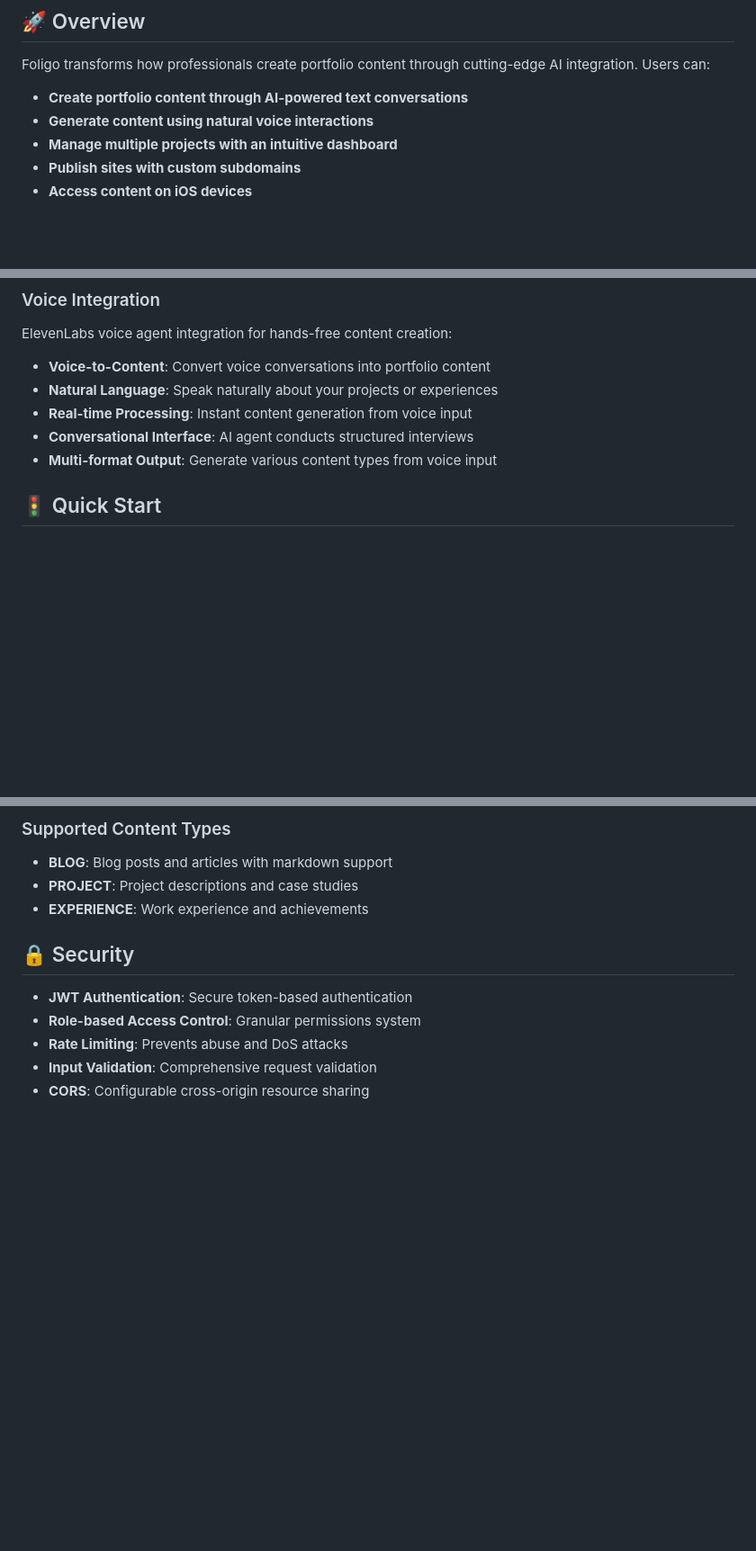
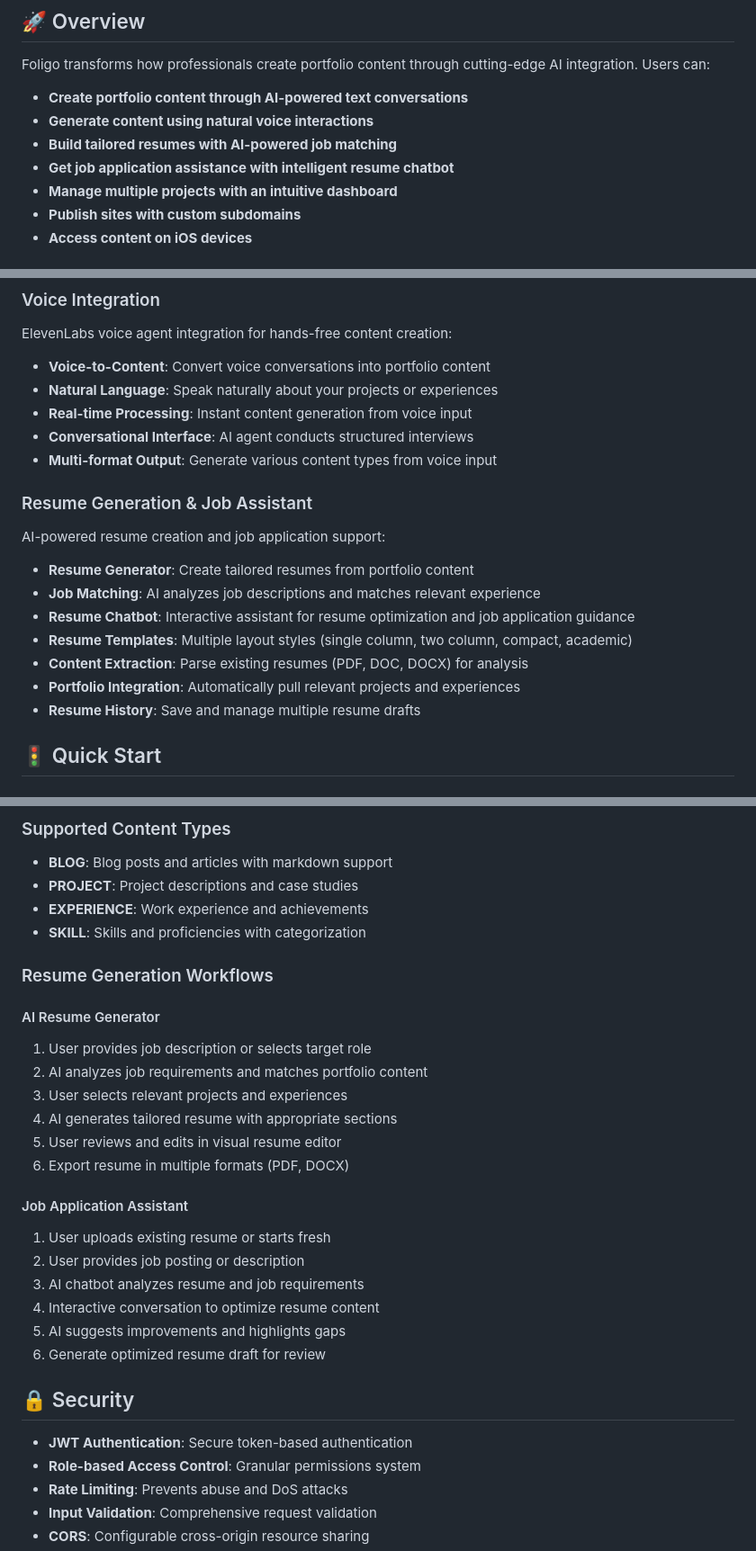
Before and after one commit to tgmstudios/foligo, a Markdown page: README.md, 3 parts joined by grey strips. Shown: that part at 90% size. Rendered like a GitHub page; blank space fills up the shorter version.

Commit message:
new readme

```diff
--- a/README.md
+++ b/README.md
@@ -10,6 +10,8 @@ Foligo transforms how professionals create portfolio content through cutting-edg
 
 - **Create portfolio content through AI-powered text conversations**
 - **Generate content using natural voice interactions**
+- **Build tailored resumes with AI-powered job matching**
+- **Get job application assistance with intelligent resume chatbot**
 - **Manage multiple projects with an intuitive dashboard**
 - **Publish sites with custom subdomains**
 - **Access content on iOS devices**
@@ -101,6 +105,18 @@ ElevenLabs voice agent integration for hands-free content creation:
 - **Real-time Processing**: Instant content generation from voice input
 - **Conversational Interface**: AI agent conducts structured interviews
 - **Multi-format Output**: Generate various content types from voice input
+
+### Resume Generation & Job Assistant
+
+AI-powered resume creation and job application support:
+
+- **Resume Generator**: Create tailored resumes from portfolio content
+- **Job Matching**: AI analyzes job descriptions and matches relevant experience
+- **Resume Chatbot**: Interactive assistant for resume optimization and job application guidance
+- **Resume Templates**: Multiple layout styles (single column, two column, compact, academic)
+- **Content Extraction**: Parse existing resumes (PDF, DOC, DOCX) for analysis
+- **Portfolio Integration**: Automatically pull relevant projects and experiences
+- **Resume History**: Save and manage multiple resume drafts
 
 ## 🚦 Quick Start
 
@@ -340,6 +358,25 @@ API_BASE_URL=https://api.foligo.tech
 - **BLOG**: Blog posts and articles with markdown support
 - **PROJECT**: Project descriptions and case studies
 - **EXPERIENCE**: Work experience and achievements
+- **SKILL**: Skills and proficiencies with categorization
+
+### Resume Generation Workflows
+
+#### AI Resume Generator
+1. User provides job description or selects target role
+2. AI analyzes job requirements and matches portfolio content
+3. User selects relevant projects and experiences
+4. AI generates tailored resume with appropriate sections
+5. User reviews and edits in visual resume editor
+6. Export resume in multiple formats (PDF, DOCX)
+
+#### Job Application Assistant
+1. User uploads existing resume or starts fresh
+2. User provides job posting or description
+3. AI chatbot analyzes resume and job requirements
+4. Interactive conversation to optimize resume content
+5. AI suggests improvements and highlights gaps
+6. Generate optimized resume draft for review
 
 ## 🔒 Security
 
```
Also changed, not shown: other parts of README.md (+4 -0 lines).
